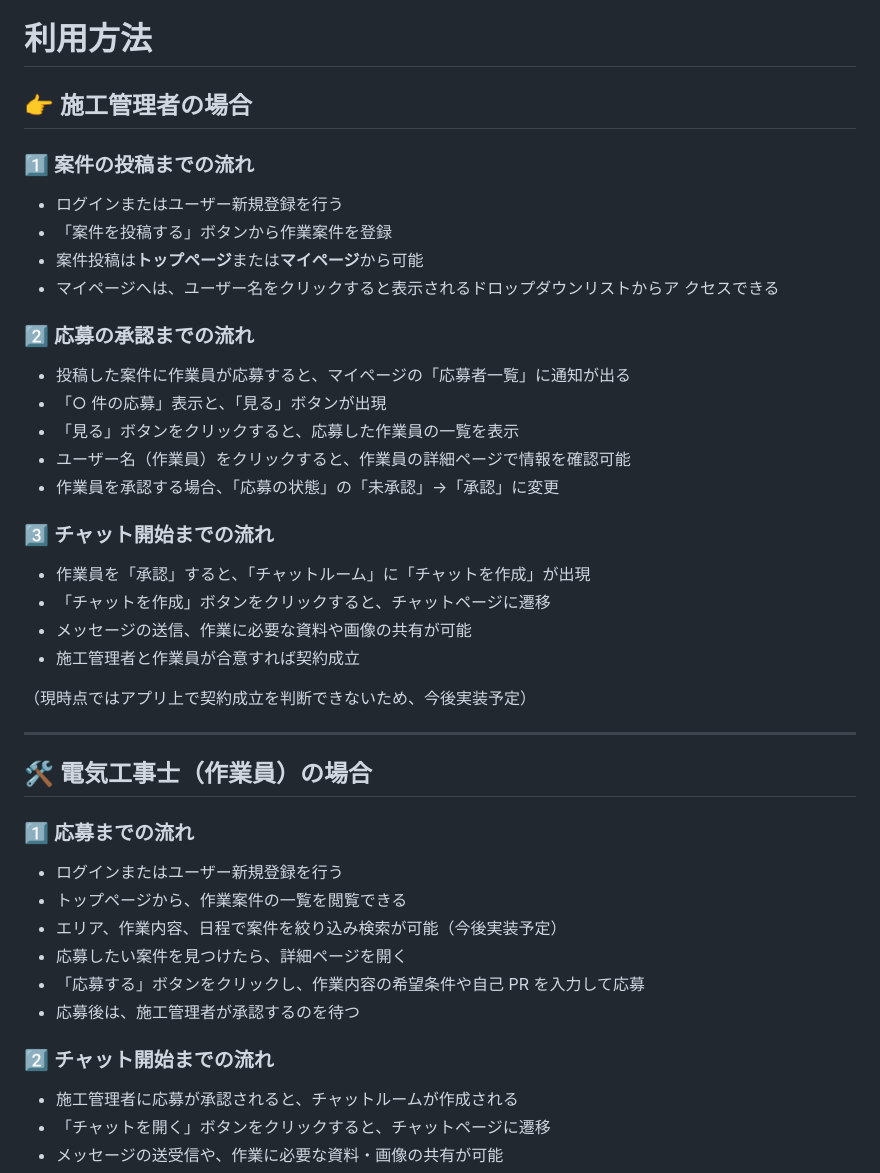
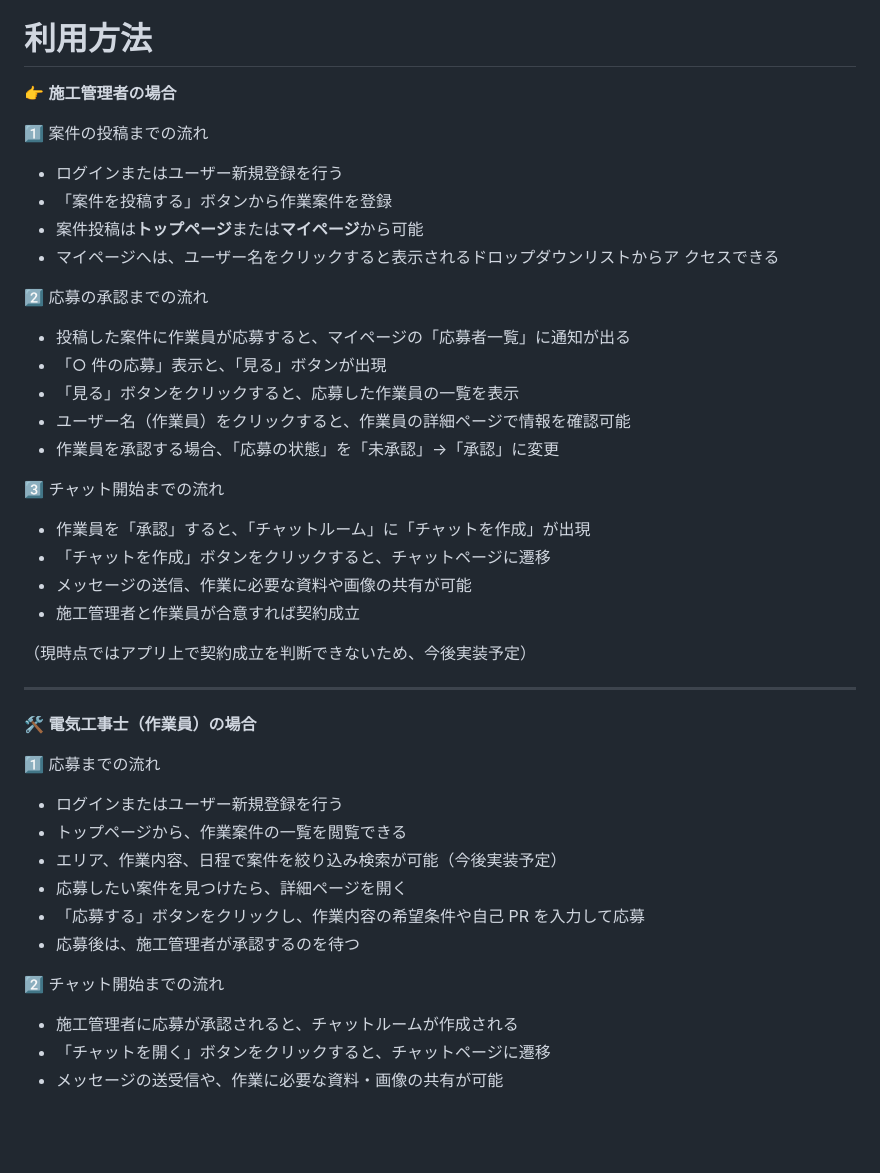
Before and after one commit to tsuyocica/wakwak_works, a Markdown page: README.md, the part around the change. Drawn GitHub-style; blank space fills up the shorter version.

Commit message:
readmeの更新

```diff
--- a/README.md
+++ b/README.md
@@ -23,9 +23,9 @@ Basic 認証
 
 # 利用方法
 
-## 👉 施工管理者の場合
+👉 **施工管理者の場合**
 
-### 1️⃣ 案件の投稿までの流れ
+1️⃣ 案件の投稿までの流れ
 
 - ログインまたはユーザー新規登録を行う
 - 「案件を投稿する」ボタンから作業案件を登録
@@ -33,15 +33,15 @@ Basic 認証
 - マイページへは、ユーザー名をクリックすると表示されるドロップダウンリストからア
   クセスできる
 
-### 2️⃣ 応募の承認までの流れ
+2️⃣ 応募の承認までの流れ
 
 - 投稿した案件に作業員が応募すると、マイページの「応募者一覧」に通知が出る
 - 「○ 件の応募」表示と、「見る」ボタンが出現
 - 「見る」ボタンをクリックすると、応募した作業員の一覧を表示
 - ユーザー名（作業員）をクリックすると、作業員の詳細ページで情報を確認可能
-- 作業員を承認する場合、「応募の状態」の「未承認」→「承認」に変更
+- 作業員を承認する場合、「応募の状態」を「未承認」→「承認」に変更
 
-### 3️⃣ チャット開始までの流れ
+3️⃣ チャット開始までの流れ
 
 - 作業員を「承認」すると、「チャットルーム」に「チャットを作成」が出現
 - 「チャットを作成」ボタンをクリックすると、チャットページに遷移
@@ -52,9 +52,9 @@ Basic 認証
 
 ---
 
-## 🛠 電気工事士（作業員）の場合
+🛠 **電気工事士（作業員）の場合**
 
-### 1️⃣ 応募までの流れ
+1️⃣ 応募までの流れ
 
 - ログインまたはユーザー新規登録を行う
 - トップページから、作業案件の一覧を閲覧できる
@@ -63,7 +63,7 @@ Basic 認証
 - 「応募する」ボタンをクリックし、作業内容の希望条件や自己 PR を入力して応募
 - 応募後は、施工管理者が承認するのを待つ
 
-### 2️⃣ チャット開始までの流れ
+2️⃣ チャット開始までの流れ
 
 - 施工管理者に応募が承認されると、チャットルームが作成される
 - 「チャットを開く」ボタンをクリックすると、チャットページに遷移
```
